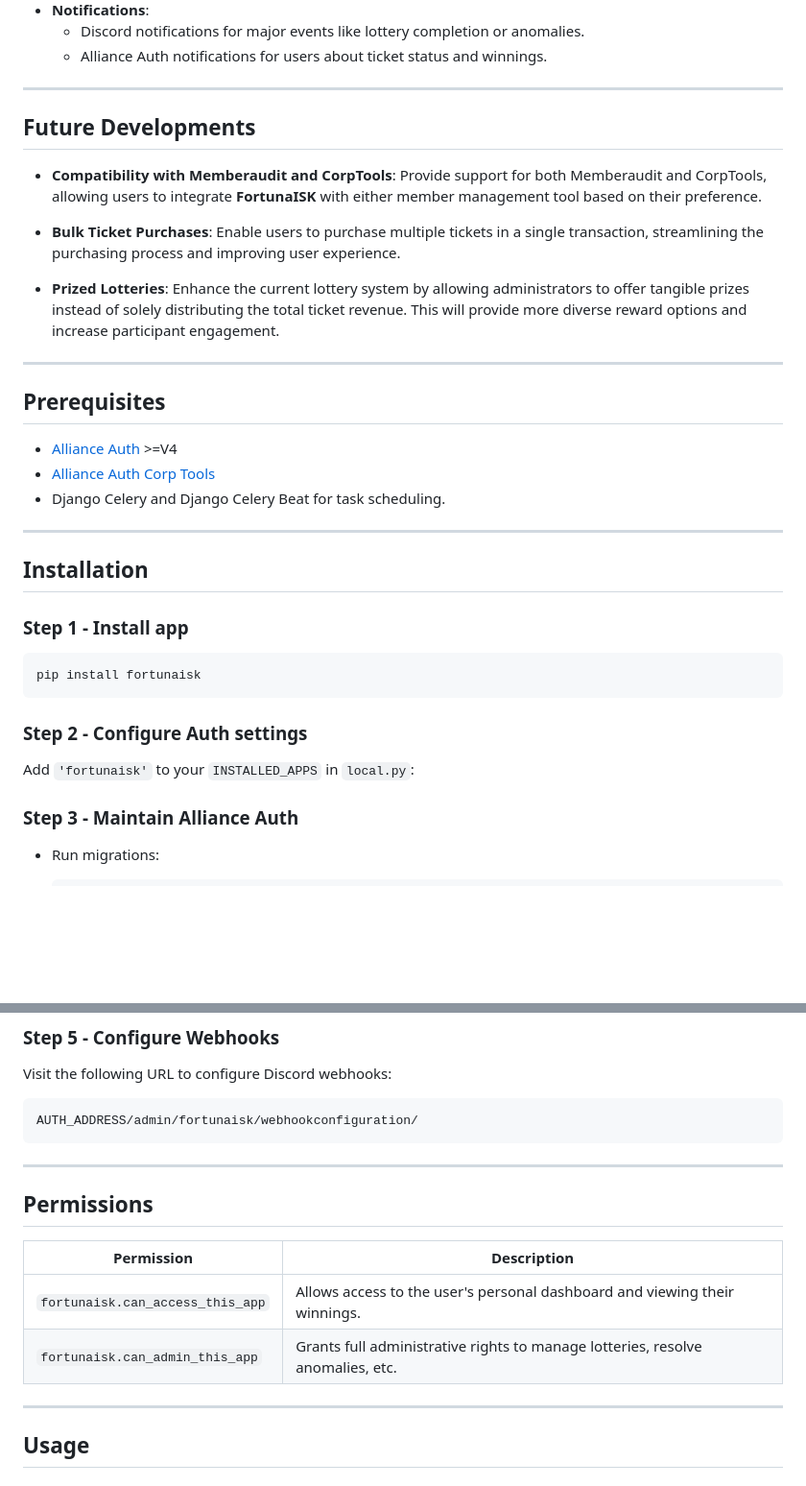
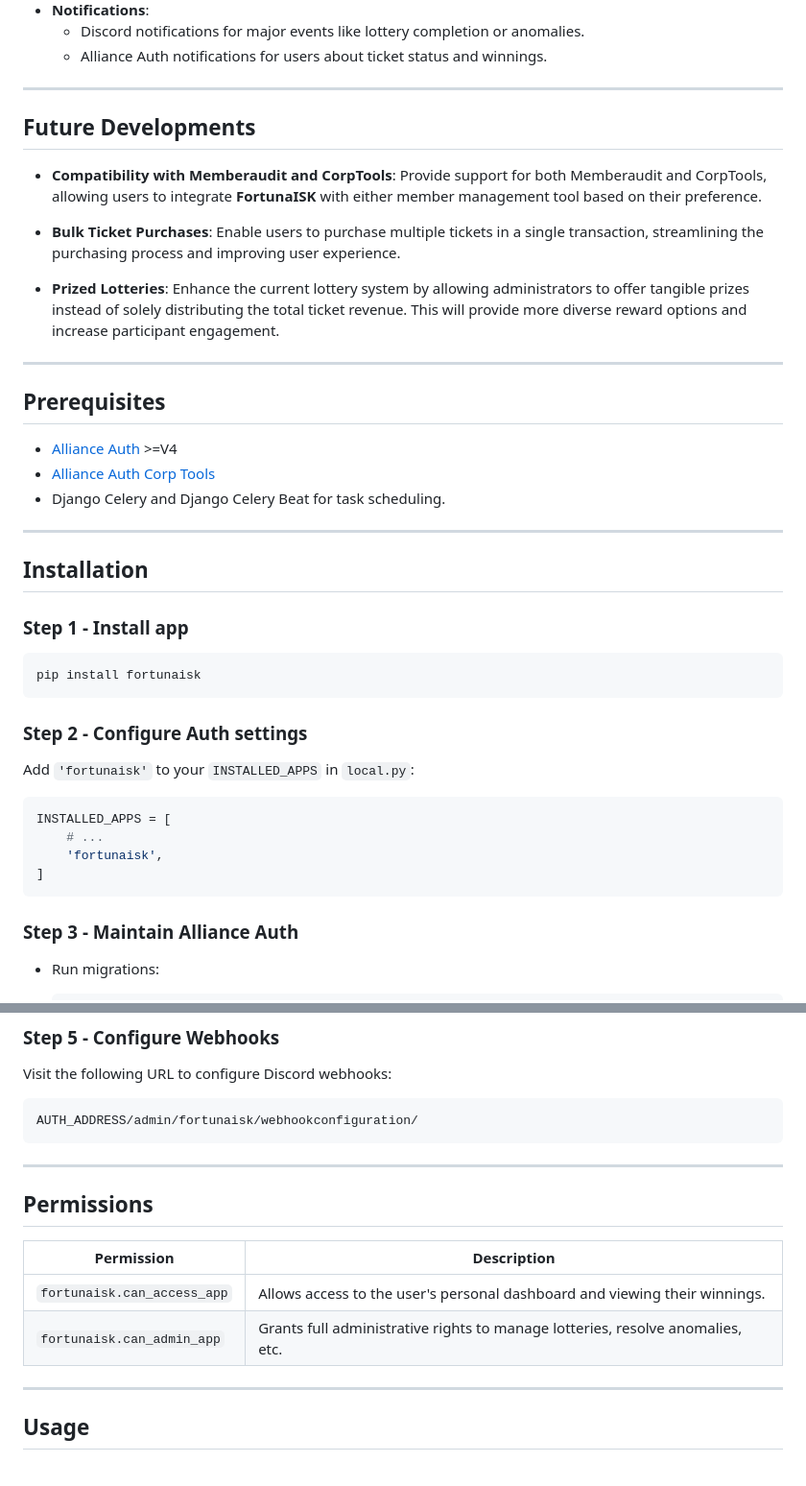
Before and after one commit to Erkaek/aa-fortunaisk, a Markdown page: README.md, 2 parts joined by grey strips. Shown: that part at 96% size. Rendered like a GitHub page; blank space fills up the shorter version.

Commit message:
Update README formatting for improved readability and consistency

````diff
--- a/README.md
+++ b/README.md
@@ -25,7 +25,7 @@ ______________________________________________________________________
   - Discord notifications for major events like lottery completion or anomalies.
   - Alliance Auth notifications for users about ticket status and winnings.
 
-______________________________________________________________________
+---
 
 ## Future Developments
 
@@ -35,7 +35,7 @@ ______________________________________________________________________
 
 - **Prized Lotteries**: Enhance the current lottery system by allowing administrators to offer tangible prizes instead of solely distributing the total ticket revenue. This will provide more diverse reward options and increase participant engagement.
 
-______________________________________________________________________
+---
 
 ## Prerequisites
 
@@ -43,7 +43,7 @@ ______________________________________________________________________
 - [Alliance Auth Corp Tools](https://github.com/pvyParts/allianceauth-corp-tools)
 - Django Celery and Django Celery Beat for task scheduling.
 
-______________________________________________________________________
+---
 
 ## Installation
 
@@ -56,6 +56,13 @@ pip install fortunaisk
 ### Step 2 - Configure Auth settings
 
 Add `'fortunaisk'` to your `INSTALLED_APPS` in `local.py`:
+
+```python
+INSTALLED_APPS = [
+    # ...
+    'fortunaisk',
+]
+```
 
 ### Step 3 - Maintain Alliance Auth
 
@@ -88,16 +95,16 @@ Visit the following URL to configure Discord webhooks:
 AUTH_ADDRESS/admin/fortunaisk/webhookconfiguration/
 ```
 
-______________________________________________________________________
+---
 
 ## Permissions
 
-| **Permission**                   | **Description**                                                                |
-| -------------------------------- | ------------------------------------------------------------------------------ |
-| `fortunaisk.can_access_this_app` | Allows access to the user's personal dashboard and viewing their winnings.     |
-| `fortunaisk.can_admin_this_app`  | Grants full administrative rights to manage lotteries, resolve anomalies, etc. |
+| **Permission**                     | **Description**                                                             |
+| ---------------------------------- | --------------------------------------------------------------------------- |
+| `fortunaisk.can_access_app`        | Allows access to the user's personal dashboard and viewing their winnings.  |
+| `fortunaisk.can_admin_app`         | Grants full administrative rights to manage lotteries, resolve anomalies, etc. |
 
-______________________________________________________________________
+---
 
 ## Usage
 
````
Also changed, not shown: other parts of README.md (+8 -10 lines).
